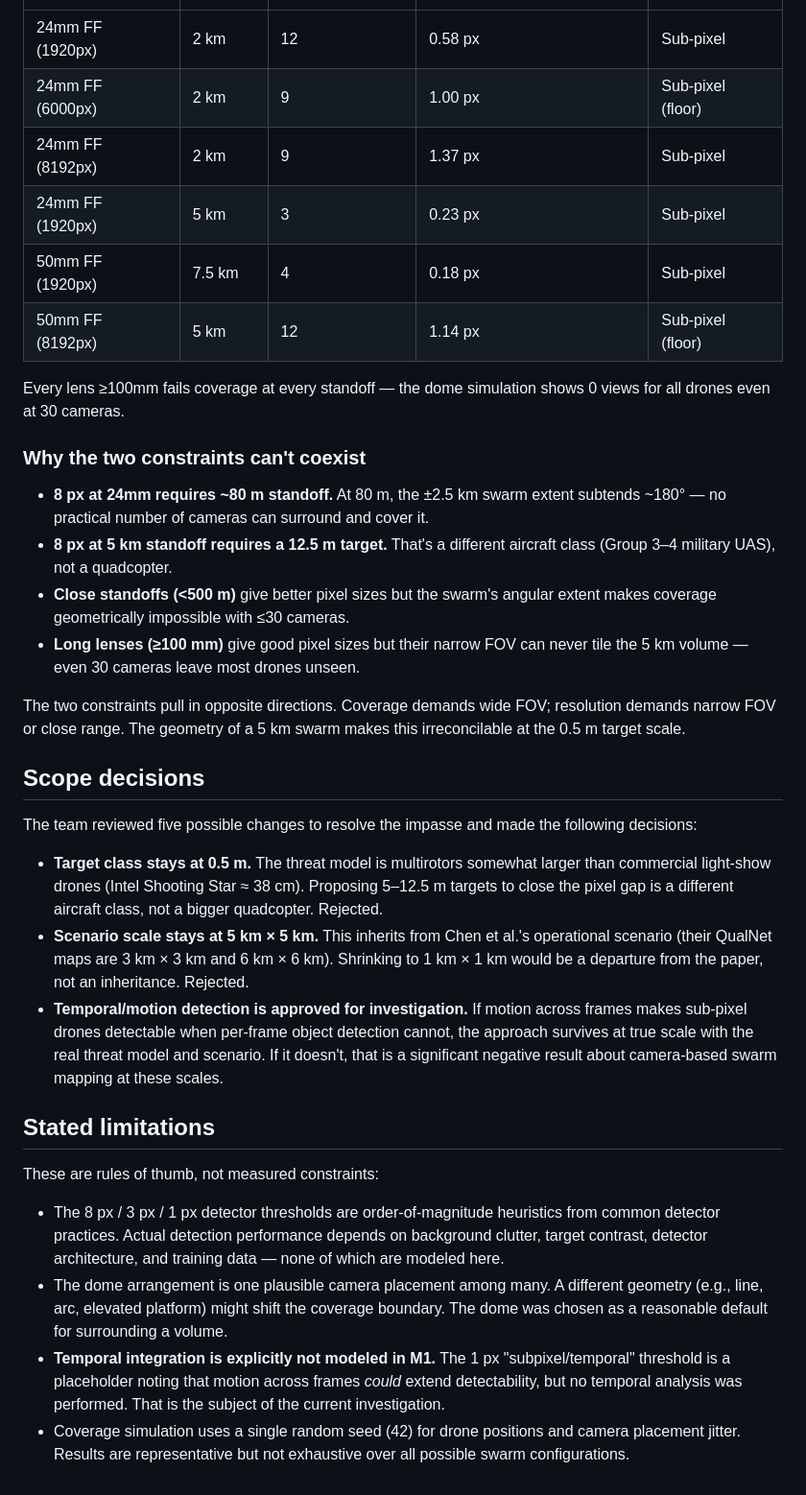
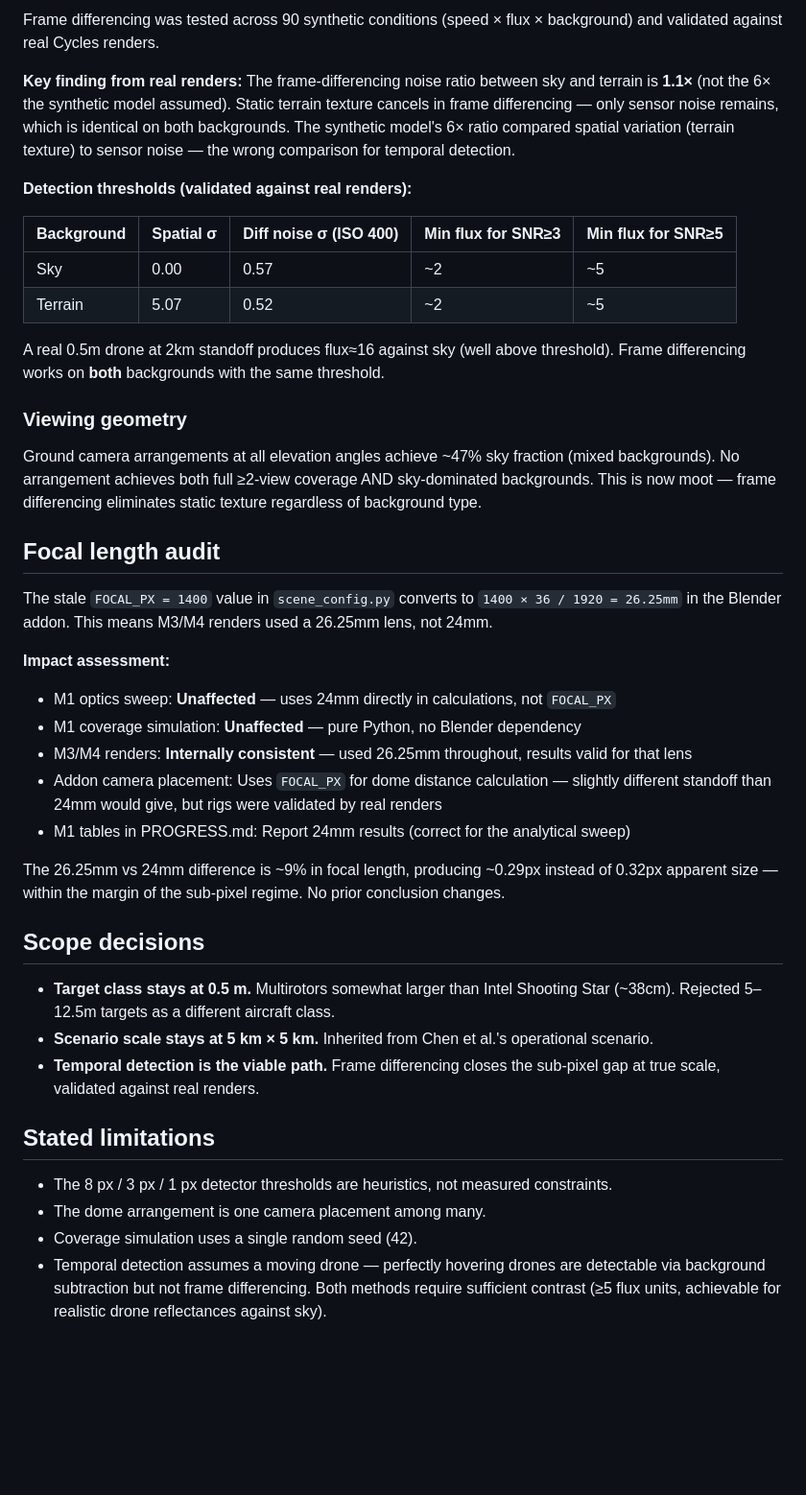
Before and after one commit to ShrikarSwami/swarm-cv-distance, a Markdown page: docs/M1_optics_findings.md, the part around one of its changes. Shown at 96% size. Drawn GitHub-style; blank space fills up the shorter version.

```diff
--- a/docs/M1_optics_findings.md
+++ b/docs/M1_optics_findings.md
@@ -40,35 +58,42 @@ Only wide-angle lenses (24mm, 50mm full-frame) achieve ≥2-view coverage at all
+Frame differencing was tested across 90 synthetic conditions (speed × flux × background) and validated against real Cycles renders.
+
+**Key finding from real renders:** The frame-differencing noise ratio between sky and terrain is **1.1×** (not the 6× the synthetic model assumed). Static terrain texture cancels in frame differencing — only sensor noise remains, which is identical on both backgrounds. The synthetic model's 6× ratio compared spatial variation (terrain texture) to sensor noise — the wrong comparison for temporal detection.
+
+**Detection thresholds (validated against real renders):**
+
+| Background | Spatial σ | Diff noise σ (ISO 400) | Min flux for SNR≥3 | Min flux for SNR≥5 |
 |---|---|---|---|---|
-| 24mm FF (1920px) | 2 km | 12 | 0.58 px | Sub-pixel |
-| 24mm FF (6000px) | 2 km | 9 | 1.00 px | Sub-pixel (floor) |
-| 24mm FF (8192px) | 2 km | 9 | 1.37 px | Sub-pixel |
-| 24mm FF (1920px) | 5 km | 3 | 0.23 px | Sub-pixel |
-| 50mm FF (1920px) | 7.5 km | 4 | 0.18 px | Sub-pixel |
-| 50mm FF (8192px) | 5 km | 12 | 1.14 px | Sub-pixel (floor) |
+| Sky | 0.00 | 0.57 | ~2 | ~5 |
+| Terrain | 5.07 | 0.52 | ~2 | ~5 |
 
-Every lens ≥100mm fails coverage at every standoff — the dome simulation shows 0 views for all drones even at 30 cameras.
+A real 0.5m drone at 2km standoff produces flux≈16 against sky (well above threshold). Frame differencing works on **both** backgrounds with the same threshold.
 
-### Why the two constraints can't coexist
+### Viewing geometry
 
-- **8 px at 24mm requires ~80 m standoff.** At 80 m, the ±2.5 km swarm extent subtends ~180° — no practical number of cameras can surround and cover it.
-- **8 px at 5 km standoff requires a 12.5 m target.** That's a different aircraft class (Group 3–4 military UAS), not a quadcopter.
-- **Close standoffs (<500 m)** give better pixel sizes but the swarm's angular extent makes coverage geometrically impossible with ≤30 cameras.
-- **Long lenses (≥100 mm)** give good pixel sizes but their narrow FOV can never tile the 5 km volume — even 30 cameras leave most drones unseen.
+Ground camera arrangements at all elevation angles achieve ~47% sky fraction (mixed backgrounds). No arrangement achieves both full ≥2-view coverage AND sky-dominated backgrounds. This is now moot — frame differencing eliminates static texture regardless of background type.
 
-The two constraints pull in opposite directions. Coverage demands wide FOV; resolution demands narrow FOV or close range. The geometry of a 5 km swarm makes this irreconcilable at the 0.5 m target scale.
+## Focal length audit
+
+The stale `FOCAL_PX = 1400` value in `scene_config.py` converts to `1400 × 36 / 1920 = 26.25mm` in the Blender addon. This means M3/M4 renders used a 26.25mm lens, not 24mm.
+
+**Impact assessment:**
+- M1 optics sweep: **Unaffected** — uses 24mm directly in calculations, not `FOCAL_PX`
+- M1 coverage simulation: **Unaffected** — pure Python, no Blender dependency
+- M3/M4 renders: **Internally consistent** — used 26.25mm throughout, results valid for that lens
+- Addon camera placement: Uses `FOCAL_PX` for dome distance calculation — slightly different standoff than 24mm would give, but rigs were validated by real renders
+- M1 tables in PROGRESS.md: Report 24mm results (correct for the analytical sweep)
+
+The 26.25mm vs 24mm difference is ~9% in focal length, producing ~0.29px instead of 0.32px apparent size — within the margin of the sub-pixel regime. No prior conclusion changes.
 
 ## Scope decisions
 
-The team reviewed five possible changes to resolve the impasse and made the following decisions:
-
-- **Target class stays at 0.5 m.** The threat model is multirotors somewhat larger than commercial light-show drones (Intel Shooting Star ≈ 38 cm). Proposing 5–12.5 m targets to close the pixel gap is a different aircraft class, not a bigger quadcopter. Rejected.
-- **Scenario scale stays at 5 km × 5 km.** This inherits from Chen et al.'s operational scenario (their QualNet maps are 3 km × 3 km and 6 km × 6 km). Shrinking to 1 km × 1 km would be a departure from the paper, not an inheritance. Rejected.
-- **Temporal/motion detection is approved for investigation.** If motion across frames makes sub-pixel drones detectable when per-frame object detection cannot, the approach survives at true scale with the real threat model and scenario. If it doesn't, that is a significant negative result about camera-based swarm mapping at these scales.
+- **Target class stays at 0.5 m.** Multirotors somewhat larger than Intel Shooting Star (~38cm). Rejected 5–12.5m targets as a different aircraft class.
+- **Scenario scale stays at 5 km × 5 km.** Inherited from Chen et al.'s operational scenario.
+- **Temporal detection is the viable path.** Frame differencing closes the sub-pixel gap at true scale, validated against real renders.
 
 ## Stated limitations
 
-These are rules of thumb, not measured constraints:
-
-- The 8 px / 3 px / 1 px detector thresholds are order-of-magnitude heuristics from common detector practices. Actual detection performance depends on background clutter, target contrast, detector architecture, and training data — none of which are modeled here.
-- The dome arrangement is one plausible camera placement among many. A different geometry (e.g., line, arc, elevated platform) might shift the coverage boundary. The dome was chosen as a reasonable default for surrounding a volume.
-- **Temporal integration is explicitly not modeled in M1.** The 1 px "subpixel/temporal" threshold is a placeholder noting that motion across frames *could* extend detectability, but no temporal analysis was performed. That is the subject of the current investigation.
-- Coverage simulation uses a single random seed (42) for drone positions and camera placement jitter. Results are representative but not exhaustive over all possible swarm configurations.
+- The 8 px / 3 px / 1 px detector thresholds are heuristics, not measured constraints.
+- The dome arrangement is one camera placement among many.
+- Coverage simulation uses a single random seed (42).
+- Temporal detection assumes a moving drone — perfectly hovering drones are detectable via background subtraction but not frame differencing. Both methods require sufficient contrast (≥5 flux units, achievable for realistic drone reflectances against sky).
```
Also changed, not shown: other parts of docs/M1_optics_findings.md (+29 -11 lines), PROGRESS.md (+44 -47 lines).
